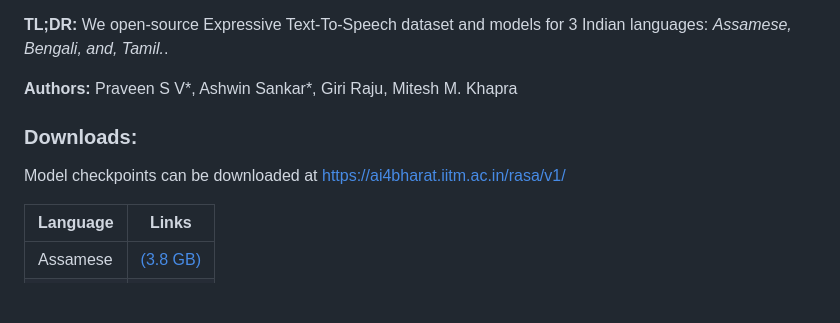
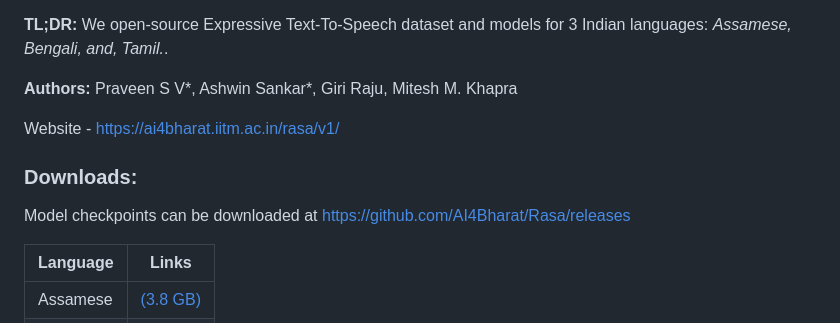
Before and after one commit to AI4Bharat/Rasa, a Markdown page: README.md, the part around the change. Drawn GitHub-style; blank space fills up the shorter version.

```diff
--- a/README.md
+++ b/README.md
@@ -9,10 +9,10 @@ We release Rasa, the first multilingual expressive TTS dataset for any Indian la
 
 **Authors:** Praveen S V*, Ashwin Sankar*, Giri Raju, Mitesh M. Khapra
 
-
+Website - https://ai4bharat.iitm.ac.in/rasa/v1/
 
 ### Downloads:
-Model checkpoints can be downloaded at https://ai4bharat.iitm.ac.in/rasa/v1/
+Model checkpoints can be downloaded at https://github.com/AI4Bharat/Rasa/releases
 
 | Language | Links                                                                                            |
 |----------|--------------------------------------------------------------------------------------------------|
```
